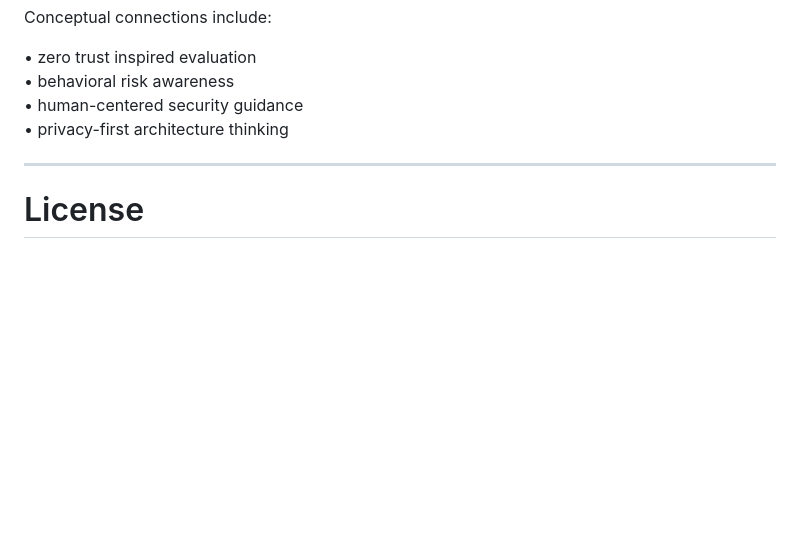
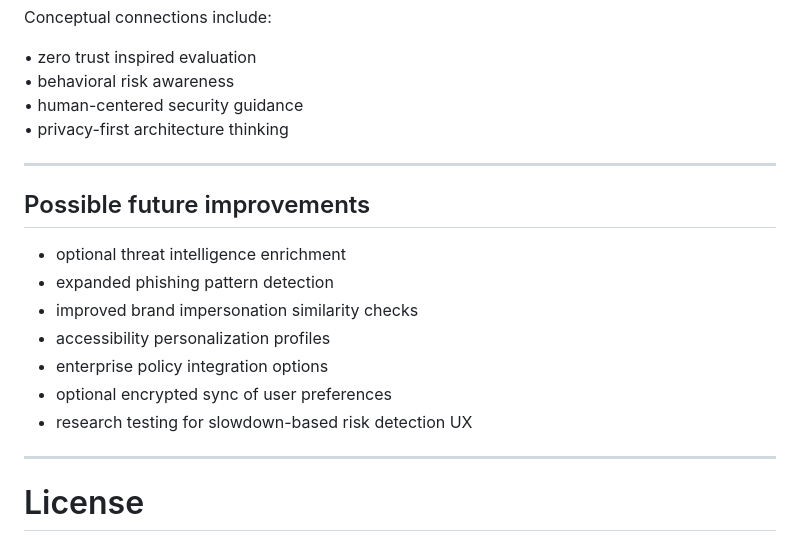
Before and after one commit to AL91Cole/ai-guardian-web-shield, a Markdown page: README.md, the part around the change. Rendered like a GitHub page; blank space fills up the shorter version.

```diff
--- a/README.md
+++ b/README.md
@@ -341,6 +341,16 @@ Conceptual connections include:
 • privacy-first architecture thinking
 
 ---
+## Possible future improvements
+
+- optional threat intelligence enrichment
+- expanded phishing pattern detection
+- improved brand impersonation similarity checks
+- accessibility personalization profiles
+- enterprise policy integration options
+- optional encrypted sync of user preferences
+- research testing for slowdown-based risk detection UX
+---
 
 # License
 
```
